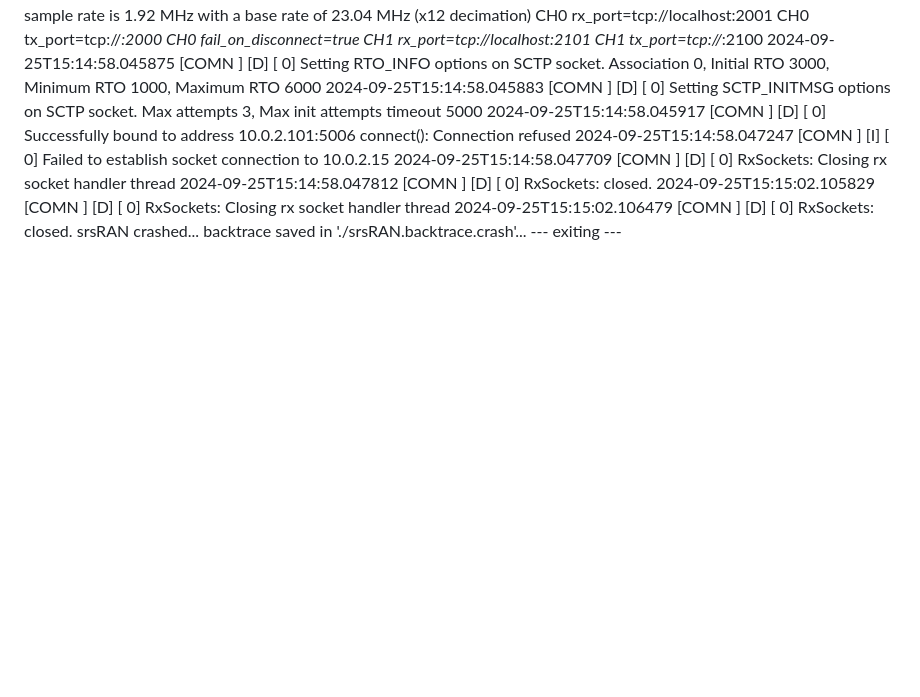
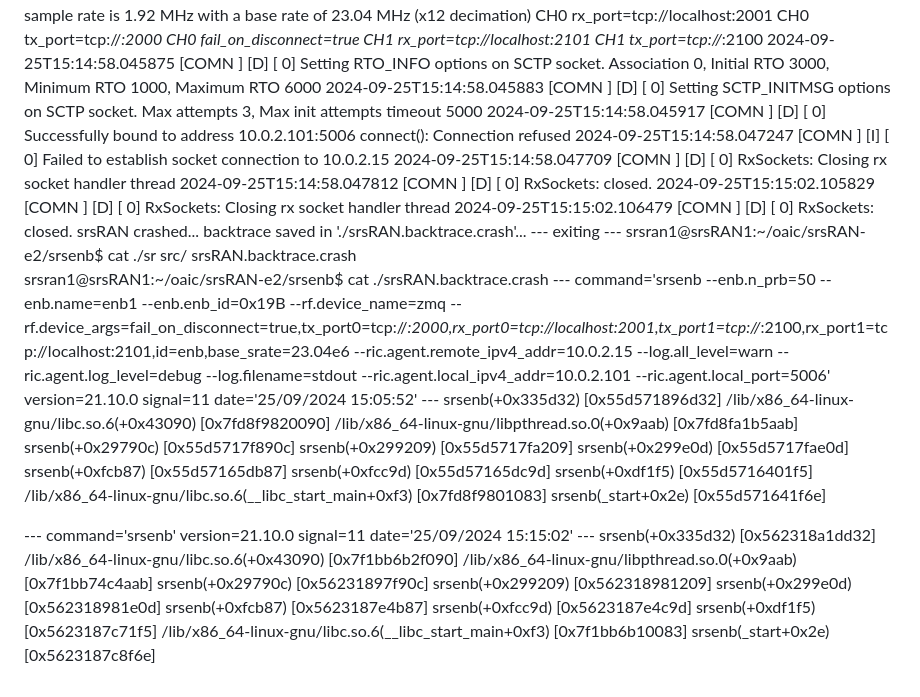
Before and after one commit to rcbarke/oran-research, a Markdown page: README.md, the part around the change. GitHub-like rendering; blank space fills up the shorter version.

```diff
--- a/README.md
+++ b/README.md
@@ -654,3 +654,31 @@ connect(): Connection refused
 2024-09-25T15:15:02.106479 [COMN   ] [D] [    0] RxSockets: closed.
 srsRAN crashed... backtrace saved in './srsRAN.backtrace.crash'...
 ---  exiting  ---
+srsran1@srsRAN1:~/oaic/srsRAN-e2/srsenb$ cat ./sr
+src/                    srsRAN.backtrace.crash
+srsran1@srsRAN1:~/oaic/srsRAN-e2/srsenb$ cat ./srsRAN.backtrace.crash
+--- command='srsenb --enb.n_prb=50 --enb.name=enb1 --enb.enb_id=0x19B --rf.device_name=zmq --rf.device_args=fail_on_disconnect=true,tx_port0=tcp://*:2000,rx_port0=tcp://localhost:2001,tx_port1=tcp://*:2100,rx_port1=tcp://localhost:2101,id=enb,base_srate=23.04e6 --ric.agent.remote_ipv4_addr=10.0.2.15 --log.all_level=warn --ric.agent.log_level=debug --log.filename=stdout --ric.agent.local_ipv4_addr=10.0.2.101 --ric.agent.local_port=5006' version=21.10.0 signal=11 date='25/09/2024 15:05:52' ---
+	srsenb(+0x335d32) [0x55d571896d32]
+	/lib/x86_64-linux-gnu/libc.so.6(+0x43090) [0x7fd8f9820090]
+	/lib/x86_64-linux-gnu/libpthread.so.0(+0x9aab) [0x7fd8fa1b5aab]
+	srsenb(+0x29790c) [0x55d5717f890c]
+	srsenb(+0x299209) [0x55d5717fa209]
+	srsenb(+0x299e0d) [0x55d5717fae0d]
+	srsenb(+0xfcb87) [0x55d57165db87]
+	srsenb(+0xfcc9d) [0x55d57165dc9d]
+	srsenb(+0xdf1f5) [0x55d5716401f5]
+	/lib/x86_64-linux-gnu/libc.so.6(__libc_start_main+0xf3) [0x7fd8f9801083]
+	srsenb(_start+0x2e) [0x55d571641f6e]
+
+--- command='srsenb' version=21.10.0 signal=11 date='25/09/2024 15:15:02' ---
+	srsenb(+0x335d32) [0x562318a1dd32]
+	/lib/x86_64-linux-gnu/libc.so.6(+0x43090) [0x7f1bb6b2f090]
+	/lib/x86_64-linux-gnu/libpthread.so.0(+0x9aab) [0x7f1bb74c4aab]
+	srsenb(+0x29790c) [0x56231897f90c]
+	srsenb(+0x299209) [0x562318981209]
+	srsenb(+0x299e0d) [0x562318981e0d]
+	srsenb(+0xfcb87) [0x5623187e4b87]
+	srsenb(+0xfcc9d) [0x5623187e4c9d]
+	srsenb(+0xdf1f5) [0x5623187c71f5]
+	/lib/x86_64-linux-gnu/libc.so.6(__libc_start_main+0xf3) [0x7f1bb6b10083]
+	srsenb(_start+0x2e) [0x5623187c8f6e]
```
